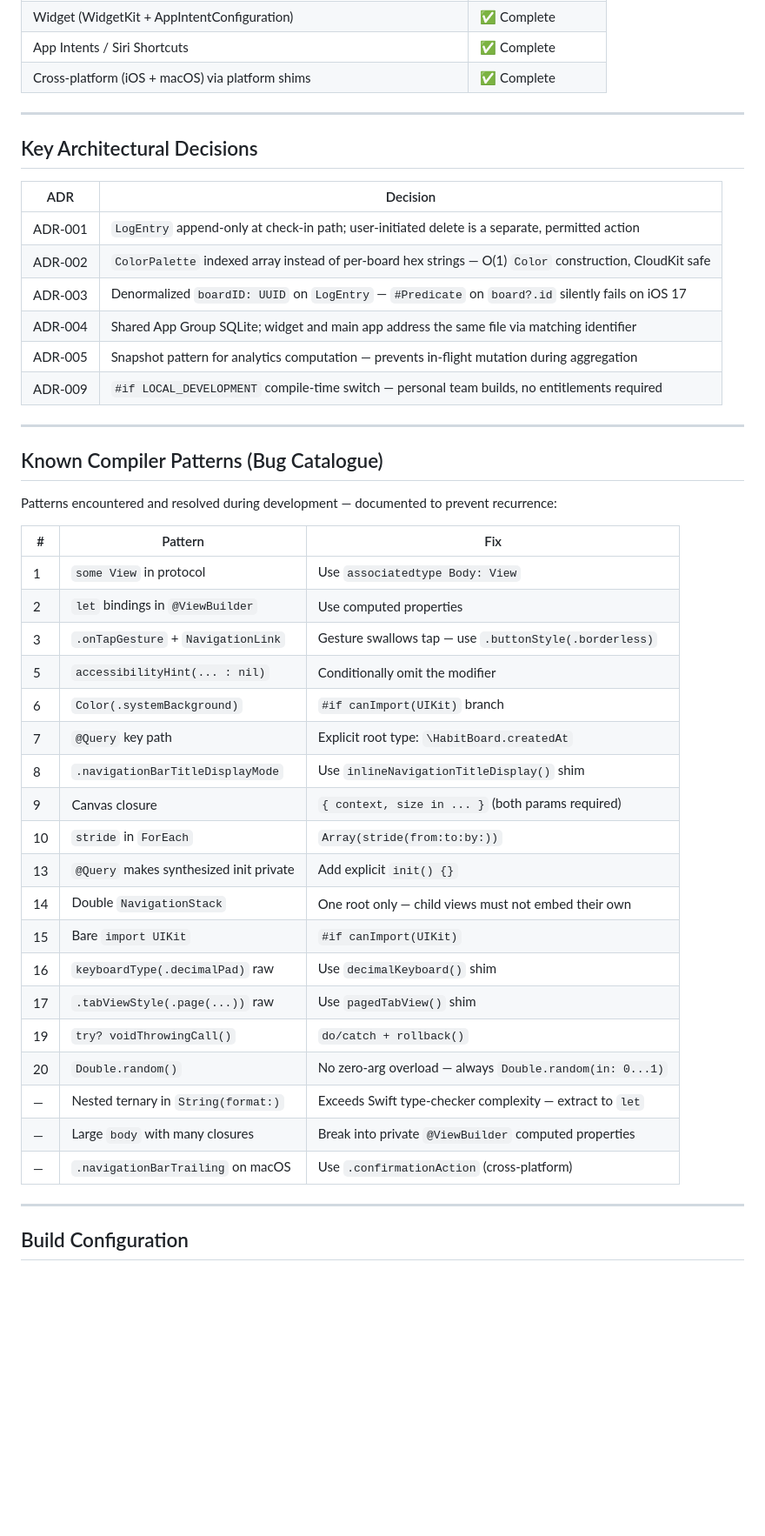
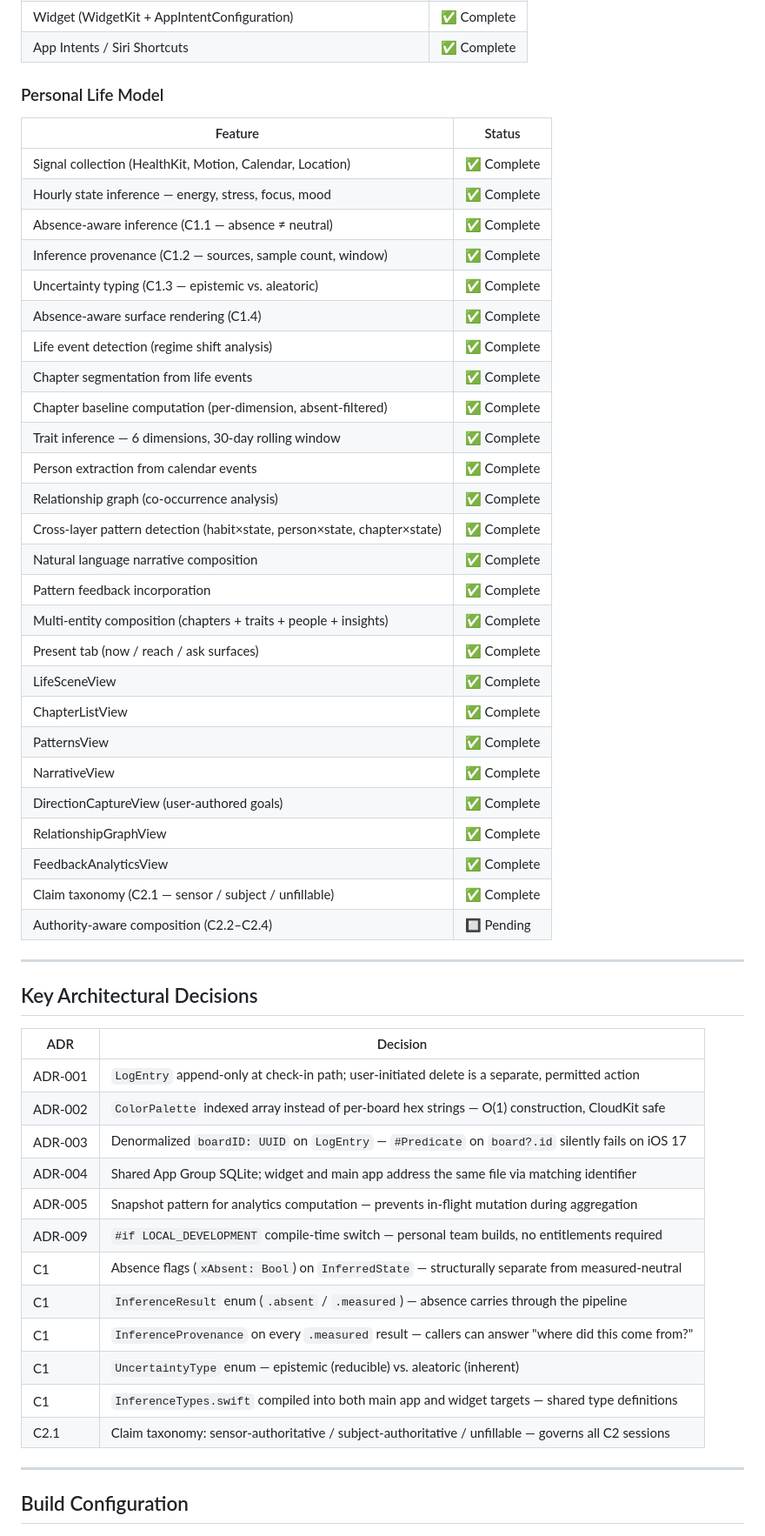
Before and after one commit to Mihirmaru22/LOCA---Local-First-Habit-Tracker, a Markdown page: README.md, the part around one of its changes. Shown at 87% size. GitHub-like rendering; blank space fills up the shorter version.

```diff
--- a/README.md
+++ b/README.md
@@ -188,7 +314,36 @@ A single check-in event. Append-only at the check-in path; user-initiated delete
 | CloudKit sync | ✅ Complete |
 | Widget (WidgetKit + AppIntentConfiguration) | ✅ Complete |
 | App Intents / Siri Shortcuts | ✅ Complete |
-| Cross-platform (iOS + macOS) via platform shims | ✅ Complete |
+
+### Personal Life Model
+| Feature | Status |
+|---|---|
+| Signal collection (HealthKit, Motion, Calendar, Location) | ✅ Complete |
+| Hourly state inference — energy, stress, focus, mood | ✅ Complete |
+| Absence-aware inference (C1.1 — absence ≠ neutral) | ✅ Complete |
+| Inference provenance (C1.2 — sources, sample count, window) | ✅ Complete |
+| Uncertainty typing (C1.3 — epistemic vs. aleatoric) | ✅ Complete |
+| Absence-aware surface rendering (C1.4) | ✅ Complete |
+| Life event detection (regime shift analysis) | ✅ Complete |
+| Chapter segmentation from life events | ✅ Complete |
+| Chapter baseline computation (per-dimension, absent-filtered) | ✅ Complete |
+| Trait inference — 6 dimensions, 30-day rolling window | ✅ Complete |
+| Person extraction from calendar events | ✅ Complete |
+| Relationship graph (co-occurrence analysis) | ✅ Complete |
+| Cross-layer pattern detection (habit×state, person×state, chapter×state) | ✅ Complete |
+| Natural language narrative composition | ✅ Complete |
+| Pattern feedback incorporation | ✅ Complete |
+| Multi-entity composition (chapters + traits + people + insights) | ✅ Complete |
+| Present tab (now / reach / ask surfaces) | ✅ Complete |
+| LifeSceneView | ✅ Complete |
+| ChapterListView | ✅ Complete |
+| PatternsView | ✅ Complete |
+| NarrativeView | ✅ Complete |
+| DirectionCaptureView (user-authored goals) | ✅ Complete |
+| RelationshipGraphView | ✅ Complete |
+| FeedbackAnalyticsView | ✅ Complete |
+| Claim taxonomy (C2.1 — sensor / subject / unfillable) | ✅ Complete |
+| Authority-aware composition (C2.2–C2.4) | 🔲 Pending |
 
 ---
 
@@ -197,39 +352,17 @@ A single check-in event. Append-only at the check-in path; user-initiated delete
 | ADR | Decision |
 |---|---|
 | ADR-001 | `LogEntry` append-only at check-in path; user-initiated delete is a separate, permitted action |
-| ADR-002 | `ColorPalette` indexed array instead of per-board hex strings — O(1) `Color` construction, CloudKit safe |
+| ADR-002 | `ColorPalette` indexed array instead of per-board hex strings — O(1) construction, CloudKit safe |
 | ADR-003 | Denormalized `boardID: UUID` on `LogEntry` — `#Predicate` on `board?.id` silently fails on iOS 17 |
 | ADR-004 | Shared App Group SQLite; widget and main app address the same file via matching identifier |
 | ADR-005 | Snapshot pattern for analytics computation — prevents in-flight mutation during aggregation |
 | ADR-009 | `#if LOCAL_DEVELOPMENT` compile-time switch — personal team builds, no entitlements required |
-
----
-
-## Known Compiler Patterns (Bug Catalogue)
-
-Patterns encountered and resolved during development — documented to prevent recurrence:
-
-| # | Pattern | Fix |
-|---|---|---|
-| 1 | `some View` in protocol | Use `associatedtype Body: View` |
-| 2 | `let` bindings in `@ViewBuilder` | Use computed properties |
-| 3 | `.onTapGesture` + `NavigationLink` | Gesture swallows tap — use `.buttonStyle(.borderless)` |
-| 5 | `accessibilityHint(... : nil)` | Conditionally omit the modifier |
-| 6 | `Color(.systemBackground)` | `#if canImport(UIKit)` branch |
-| 7 | `@Query` key path | Explicit root type: `\HabitBoard.createdAt` |
-| 8 | `.navigationBarTitleDisplayMode` | Use `inlineNavigationTitleDisplay()` shim |
-| 9 | Canvas closure | `{ context, size in ... }` (both params required) |
-| 10 | `stride` in `ForEach` | `Array(stride(from:to:by:))` |
-| 13 | `@Query` makes synthesized init private | Add explicit `init() {}` |
-| 14 | Double `NavigationStack` | One root only — child views must not embed their own |
-| 15 | Bare `import UIKit` | `#if canImport(UIKit)` |
-| 16 | `keyboardType(.decimalPad)` raw | Use `decimalKeyboard()` shim |
-| 17 | `.tabViewStyle(.page(...))` raw | Use `pagedTabView()` shim |
-| 19 | `try? voidThrowingCall()` | `do/catch + rollback()` |
-| 20 | `Double.random()` | No zero-arg overload — always `Double.random(in: 0...1)` |
-| — | Nested ternary in `String(format:)` | Exceeds Swift type-checker complexity — extract to `let` |
-| — | Large `body` with many closures | Break into private `@ViewBuilder` computed properties |
-| — | `.navigationBarTrailing` on macOS | Use `.confirmationAction` (cross-platform) |
+| C1 | Absence flags (`xAbsent: Bool`) on `InferredState` — structurally separate from measured-neutral |
+| C1 | `InferenceResult` enum (`.absent` / `.measured`) — absence carries through the pipeline |
+| C1 | `InferenceProvenance` on every `.measured` result — callers can answer "where did this come from?" |
+| C1 | `UncertaintyType` enum — epistemic (reducible) vs. aleatoric (inherent) |
+| C1 | `InferenceTypes.swift` compiled into both main app and widget targets — shared type definitions |
+| C2.1 | Claim taxonomy: sensor-authoritative / subject-authoritative / unfillable — governs all C2 sessions |
 
 ---
 
```
Also changed, not shown: other parts of README.md (+272 -153 lines).
